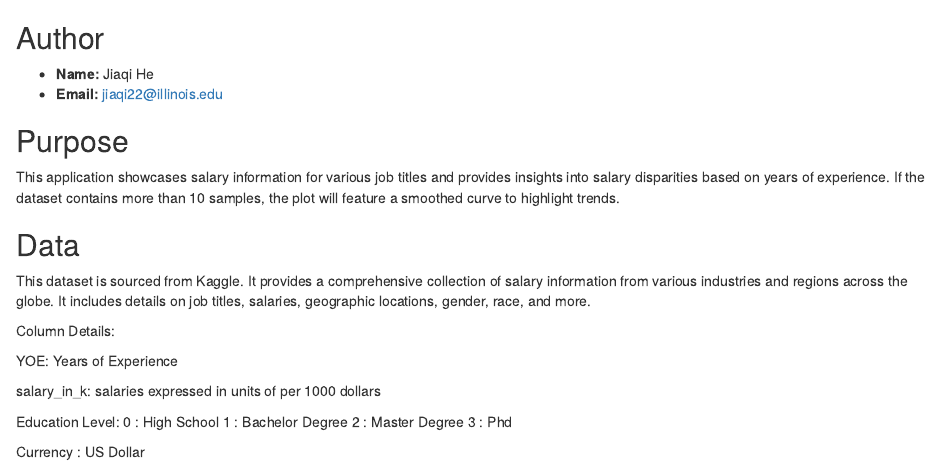
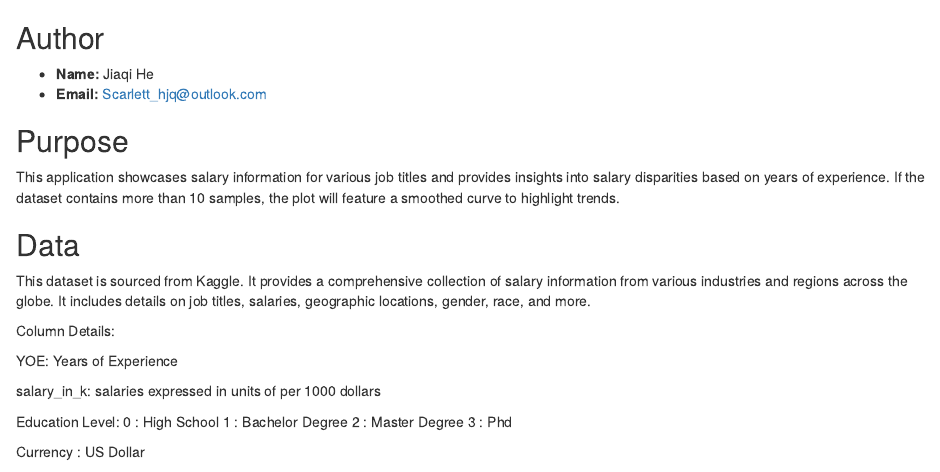
Before and after one commit to scarletthejiaqi/Salary-Disparity-between-Job-Titiles, an R Markdown document (about.Rmd): the page in a window 1100 px wide, from its top. Rendered offline with R 4.5, knitr and Pandoc, with nearby package versions.

Commit message:
Update about.Rmd

```diff
--- a/about.Rmd
+++ b/about.Rmd
@@ -1,7 +1,7 @@
 ## Author
 
 - **Name:** Jiaqi He
-- **Email:** jiaqi22@illinois.edu
+- **Email:** Scarlett_hjq@outlook.com
 
 ## Purpose
 
```
